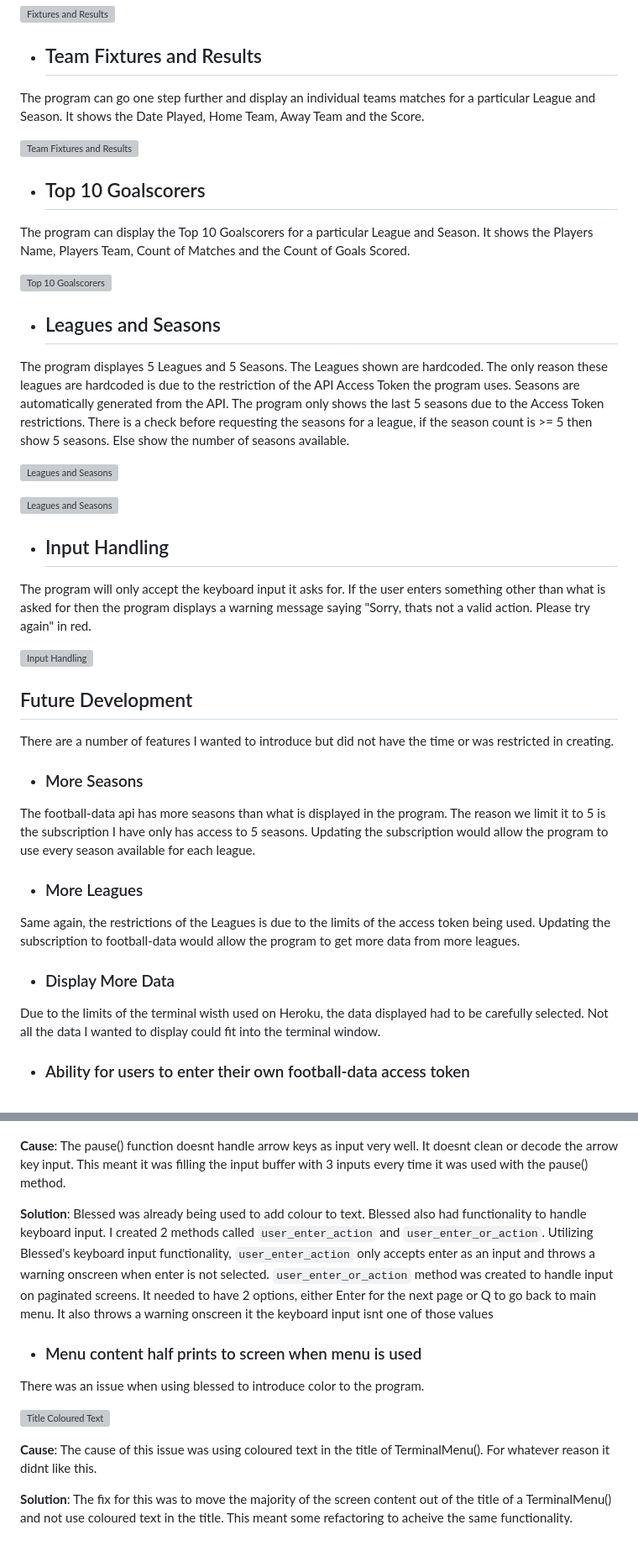
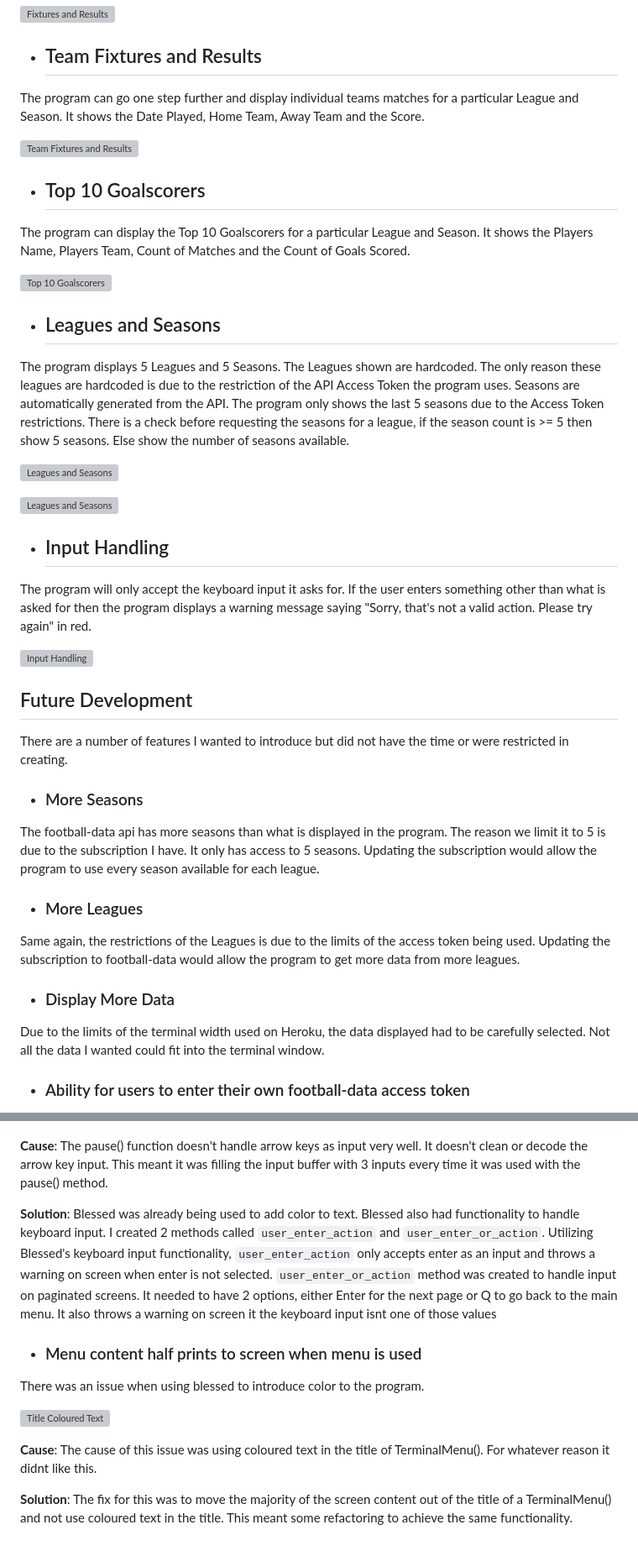
Before and after one commit to MarkClinton/footy-stats-cli, a Markdown page: README.md, 2 parts joined by grey strips. Shown: that part at 84% size. Drawn GitHub-style; grey boxes are pictures that could not be loaded.

````diff
--- a/README.md
+++ b/README.md
@@ -200,7 +201,7 @@ the Date Played, Home Team, Away Team and the Score.
 ![Fixtures and Results](documentation/imagery/images/features/fixtures_results.gif)
 
 - ## Team Fixtures and Results
-The program can go one step further and display an individual teams matches for a particular League and Season. It shows
+The program can go one step further and display individual teams matches for a particular League and Season. It shows
 the Date Played, Home Team, Away Team and the Score.
 
 ![Team Fixtures and Results](documentation/imagery/images/features/team_fixture_results.gif)
@@ -212,7 +213,7 @@ Count of Matches and the Count of Goals Scored.
 ![Top 10 Goalscorers](documentation/imagery/images/features/top_goalscorer.gif)
 
 - ## Leagues and Seasons
-The program displayes 5 Leagues and 5 Seasons. The Leagues shown are hardcoded. The only reason these leagues are hardcoded
+The program displays 5 Leagues and 5 Seasons. The Leagues shown are hardcoded. The only reason these leagues are hardcoded
 is due to the restriction of the API Access Token the program uses. Seasons are automatically generated from the API. The
 program only shows the last 5 seasons due to the Access Token restrictions. There is a check before requesting the seasons
 for a league, if the season count is >= 5 then show 5 seasons. Else show the number of seasons available.
@@ -223,18 +224,18 @@ for a league, if the season count is >= 5 then show 5 seasons. Else show the num
 
 - ## Input Handling
 The program will only accept the keyboard input it asks for. If the user enters something other than what is asked for then
-the program displays a warning message saying "Sorry, thats not a valid action. Please try again" in red.
+the program displays a warning message saying "Sorry, that's not a valid action. Please try again" in red.
 
 ![Input Handling](documentation/imagery/images/features/input_handling.gif)
 
 
 
 ## Future Development
-There are a number of features I wanted to introduce but did not have the time or was restricted in creating.
+There are a number of features I wanted to introduce but did not have the time or were restricted in creating.
 
 - ### More Seasons
-The football-data api has more seasons than what is displayed in the program. The reason we limit it to 5 is the
-subscription I have only has access to 5 seasons. Updating the subscription would allow the program to use every season
+The football-data api has more seasons than what is displayed in the program. The reason we limit it to 5 is due to the
+subscription I have. It only has access to 5 seasons. Updating the subscription would allow the program to use every season
 available for each league.
 
 - ### More Leagues
@@ -242,8 +243,8 @@ Same again, the restrictions of the Leagues is due to the limits of the access t
 to football-data would allow the program to get more data from more leagues.
 
 - ### Display More Data
-Due to the limits of the terminal wisth used on Heroku, the data displayed had to be carefully selected. Not all the data
-I wanted to display could fit into the terminal window.
+Due to the limits of the terminal width used on Heroku, the data displayed had to be carefully selected. Not all the data
+I wanted could fit into the terminal window.
 
 - ### Ability for users to enter their own football-data access token
 A user who already has an access token for football-data should have the ability to input their access token. This would
@@ -415,14 +416,14 @@ when viewing paginated data and using an arrow key to move to the next page. It
 
  ![Arrow Key input](documentation/imagery/bugs/arrowkey_input_bug.gif)
 
-**Cause**: The pause() function doesnt handle arrow keys as input very well. It doesnt clean or decode the arrow key input. This meant it was
+**Cause**: The pause() function doesn't handle arrow keys as input very well. It doesn't clean or decode the arrow key input. This meant it was
 filling the input buffer with 3 inputs every time it was used with the pause() method.
 
- **Solution**: Blessed was already being used to add colour to text. Blessed also had functionality to handle keyboard input. I created
+ **Solution**: Blessed was already being used to add color to text. Blessed also had functionality to handle keyboard input. I created
  2 methods called ```user_enter_action``` and ```user_enter_or_action```. Utilizing Blessed's keyboard input functionality, ```user_enter_action```
- only accepts enter as an input and throws a warning onscreen when enter is not selected. ```user_enter_or_action``` method was created
- to handle input on paginated screens. It needed to have 2 options, either Enter for the next page or Q to go back to main menu. It also throws
- a warning onscreen it the keyboard input isnt one of those values
+ only accepts enter as an input and throws a warning on screen when enter is not selected. ```user_enter_or_action``` method was created
+ to handle input on paginated screens. It needed to have 2 options, either Enter for the next page or Q to go back to the main menu. It also throws
+ a warning on screen it the keyboard input isnt one of those values
 
  - ### Menu content half prints to screen when menu is used
  There was an issue when using blessed to introduce color to the program.
@@ -432,4 +433,4 @@ filling the input buffer with 3 inputs every time it was used with the pause() m
  **Cause**: The cause of this issue was using coloured text in the title of TerminalMenu(). For whatever reason it didnt like this.
 
  **Solution**: The fix for this was to move the majority of the screen content out of the title of a TerminalMenu() and not use
- coloured text in the title. This meant some refactoring to acheive the same functionality.
+ coloured text in the title. This meant some refactoring to achieve the same functionality.
````
Also changed, not shown: other parts of README.md (+45 -44 lines).
